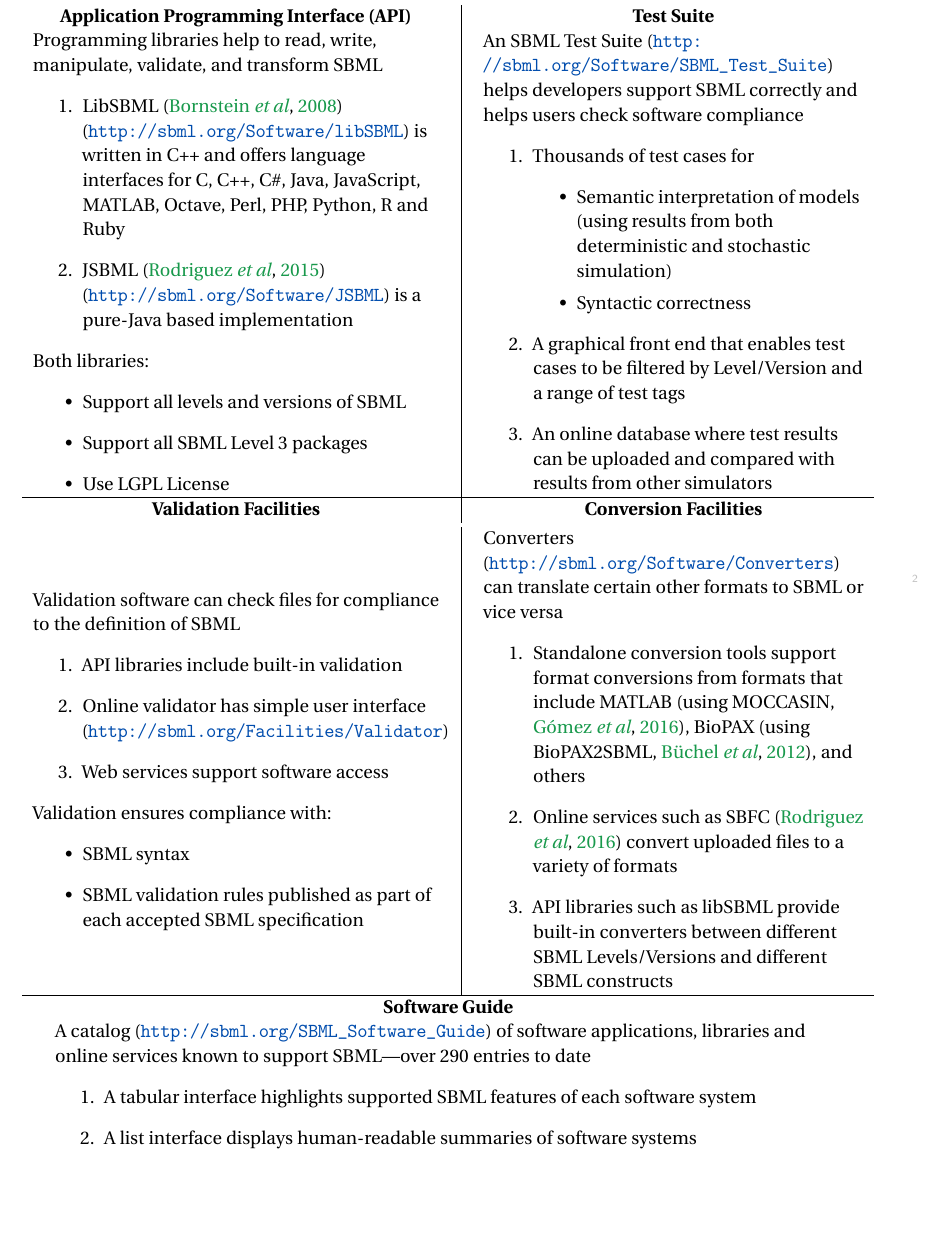
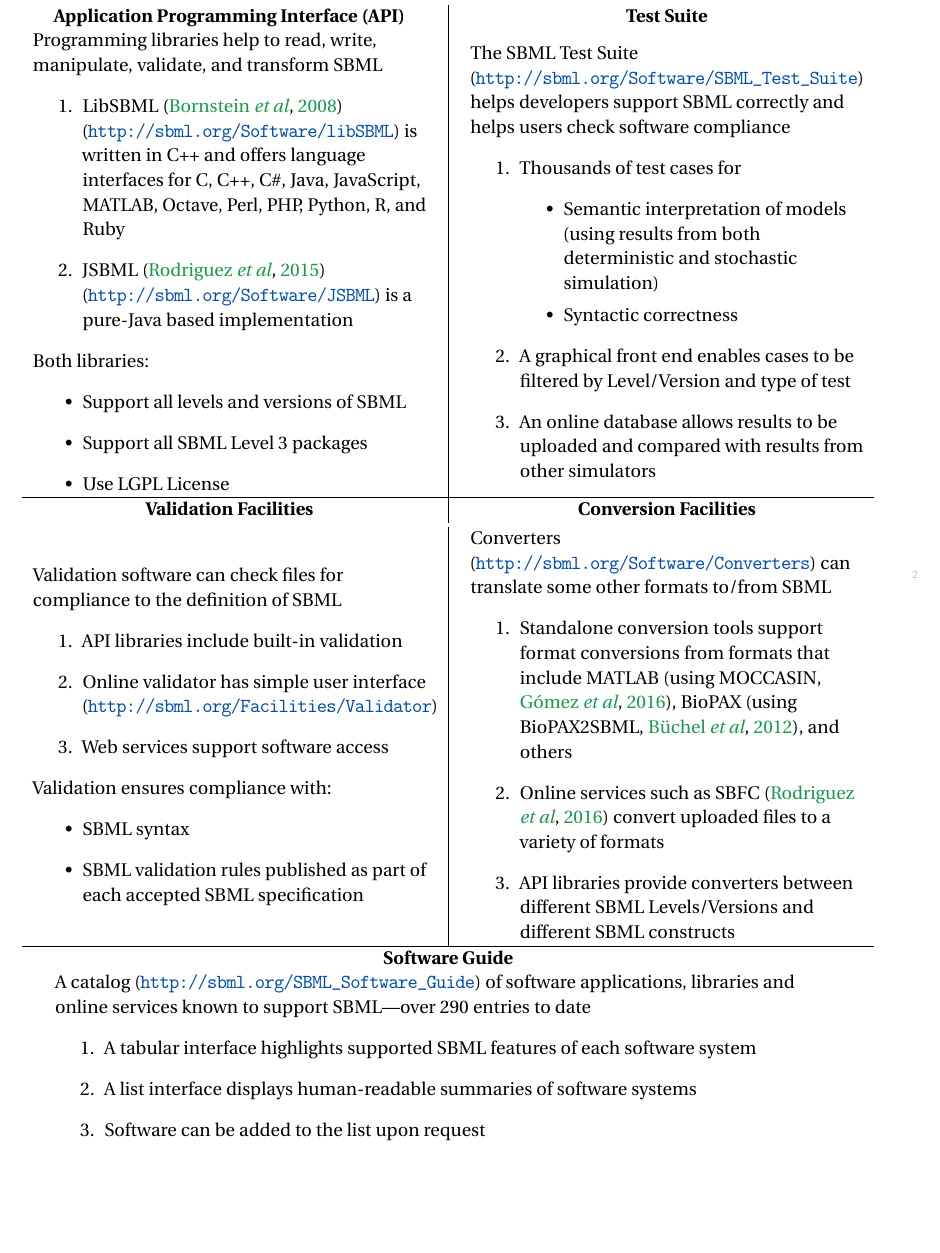
Before and after one commit to sbmlteam/sbml-level-3-paper-overleaf, a LaTeX document (main.tex): part of page 12 of 27, cut so that both start at the same text. Compiled offline with pdfLaTeX.

Commit message:
Add changes reported by Andreas on 2019-07-14

```diff
--- a/main.tex
+++ b/main.tex
@@ -314,14 +314,14 @@
 \mybox{Software infrastructure for SBML}\label{box:software}
 % **********************************************************************
 
-\newcommand{\tighturl}[1]{\textls[-20]{\url{#1}}}
+\newcommand{\tighturl}[1]{\textls[-35]{\url{#1}}}
 
 \begin{tabular} {@{}c|c@{}}
     \textbf{Application Programming Interface (API)} & \textbf{Test Suite} \\
-\begin{tabular} {P{3.1 in}}
+\begin{tabular} {P{3 in}}
 Programming libraries help to read, write, manipulate, validate, and transform SBML
 \begin{enumerate}
-	\item LibSBML~\citep{bornstein2008libsbml} (\tighturl{http://sbml.org/Software/libSBML}) is written in C++ and offers language interfaces for C, C++, C\#, Java, JavaScript, MATLAB, Octave, Perl, PHP, Python, R and Ruby
+	\item LibSBML~\citep{bornstein2008libsbml} (\tighturl{http://sbml.org/Software/libSBML}) is written in C++ and offers language interfaces for C, C++, C\#, Java, JavaScript, MATLAB, Octave, Perl, PHP, Python, R, and Ruby
 
 	\item JSBML~\citep{Rodriguez2015} (\tighturl{http://sbml.org/Software/JSBML}) is a pure-Java based implementation
 \end{enumerate}
@@ -333,8 +333,8 @@
 \end{itemize}
 \end{tabular}
 &
-\begin{tabular} {P{2.9 in}}
-An SBML Test Suite (\tighturl{http://sbml.org/Software/SBML_Test_Suite})
+\begin{tabular} {P{3 in}}
+The SBML Test Suite (\tighturl{http://sbml.org/Software/SBML_Test_Suite})
 helps developers support SBML correctly and helps users check software compliance
 \begin{enumerate}
 \item Thousands of test cases for
@@ -342,14 +342,14 @@
 	\item Semantic interpretation of models (using results from both deterministic and stochastic simulation)
 	\item Syntactic correctness
 \end{itemize}
-	\item A graphical front end that enables test cases to be filtered by Level/Version and a range of test tags
-	\item An online database where test results can be uploaded and compared with results from other simulators
+	\item A graphical front end enables cases to be filtered by Level/Version and type of test
+	\item An online database allows results to be uploaded and compared with results from other simulators
 \end{enumerate}
 \end{tabular}
 \\
 \hline
     \vspace*{0.5ex}\textbf{Validation Facilities} & \textbf{Conversion Facilities} \\
-\begin{tabular} {P{3.1 in}}
+\begin{tabular} {P{3 in}}
 Validation software can check files for compliance to the definition of SBML
 \begin{enumerate}
 	\item API libraries include built-in validation
@@ -364,12 +364,12 @@
 \end{itemize}
 \end{tabular}
 &
-\begin{tabular} {P{2.9 in}}
-Converters (\tighturl{http://sbml.org/Software/Converters}) can translate certain other formats to SBML or vice versa
+\begin{tabular} {P{3 in}}
+Converters (\tighturl{http://sbml.org/Software/Converters}) can translate some other formats to/from SBML
 \begin{enumerate}
       \item Standalone conversion tools support format conversions from formats that include MATLAB~\citep[using MOCCASIN,][]{gomez2016moccasin}, BioPAX~\citep[using BioPAX2SBML,][]{Buchel2012qualitative}, and others
       \item Online services such as SBFC~\citep{Rodriguez2016systems} convert uploaded files to a variety of formats
-      \item API libraries such as libSBML provide built-in converters between different SBML Levels/Versions and different SBML constructs
+      \item API libraries provide converters between different SBML Levels/Versions and different SBML constructs
 \end{enumerate}
 \end{tabular}
 \\
@@ -384,7 +384,7 @@
 \begin{enumerate}
 	\item A tabular interface highlights supported SBML features of each software system
 	\item A list interface displays human-readable summaries of software systems
-% 	\item Online gallery of screenshots (where provided)
+  	\item Software can be added to the list upon request
 \end{enumerate}
 \end{tabular}
 }
```
